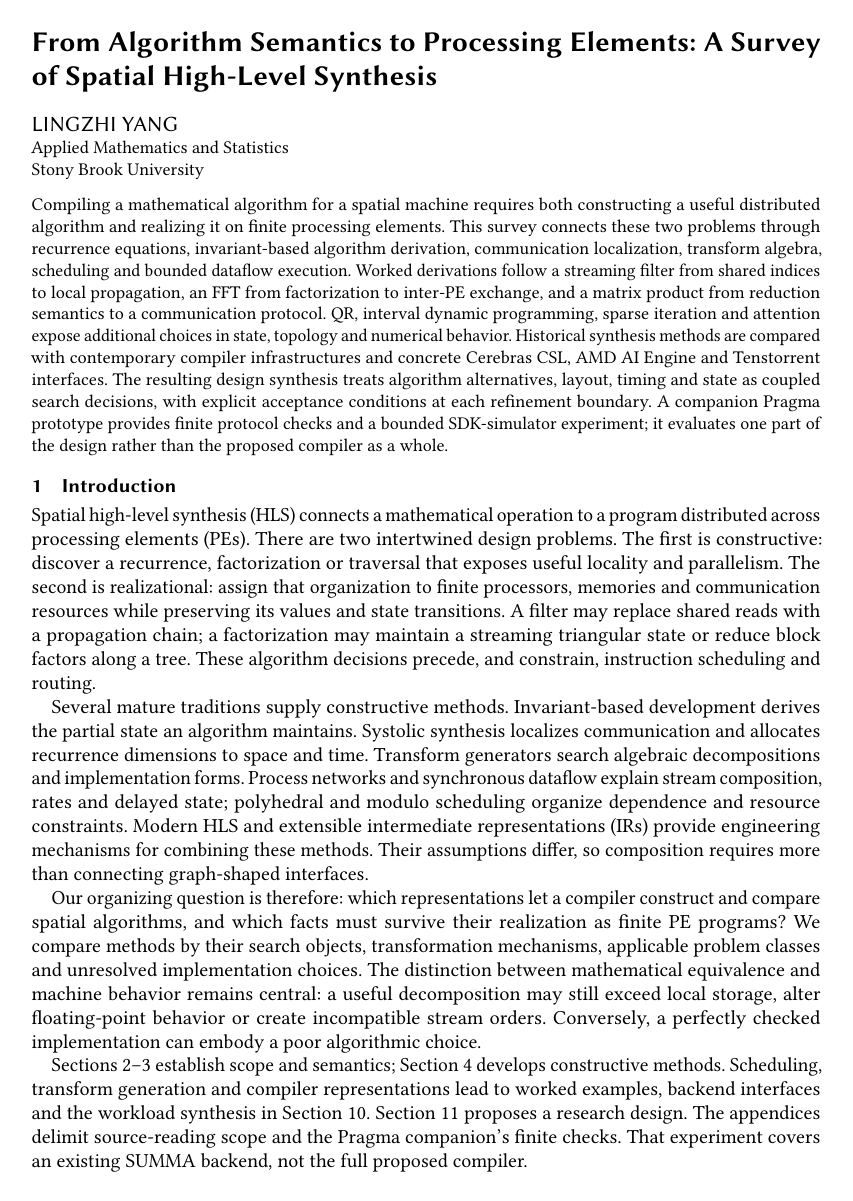
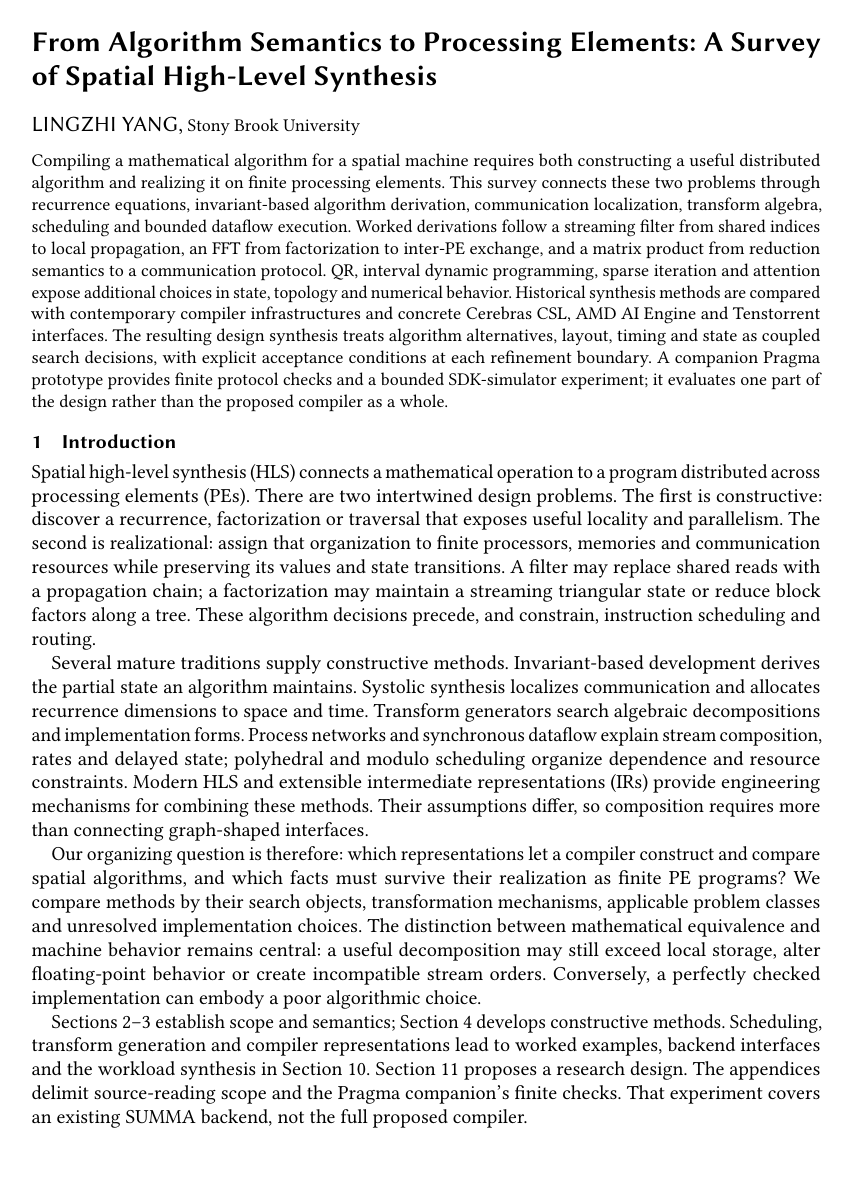
Before and after one commit to lingzhi227/dataflow-programming-literatures, a LaTeX paper (notes/spatial-hls-survey.tex): page 1 of 35. Compiled offline with pdfLaTeX.

Commit message:
Restore default author line with institution-only affiliation

```diff
--- a/notes/spatial-hls-survey.tex
+++ b/notes/spatial-hls-survey.tex
@@ -2,15 +2,11 @@
 \setcopyright{none}
 \settopmatter{printacmref=false}
 \renewcommand\footnotetextcopyrightpermission[1]{}
-% Keep the complete affiliation under the title in this non-ACM manuscript.
+% Omit the address footnote while retaining the default acmart author line.
 \authorsaddresses{}
 \makeatletter
-\renewcommand{\department}[2][0]{#2\par\noindent}
-\renewcommand{\institution}[1]{\global\@ACM@instpresenttrue#1\par\noindent}
-% Geographic fields are intentionally omitted in this non-ACM author manuscript.
+% Permit an institution-only affiliation in this non-ACM author manuscript.
 \renewcommand{\@ACM@checkaffil}{}
-\patchcmd{\@typeset@author@line}{\unskip,}{\par\noindent}{}%
-  {\ClassError{spatial-hls-survey}{Unable to format the author block}{Check the acmart author-line definition.}}
 \makeatother
 \usepackage{amsmath,mathtools,bm,booktabs,tabularx,listings,tikz}
 \usepackage{xurl}
@@ -32,7 +28,7 @@
 \setlength{\headheight}{14pt}
 \title[From Algorithm Semantics to Processing Elements]{From Algorithm Semantics to Processing Elements: A Survey of Spatial High-Level Synthesis}
 \author{Lingzhi Yang}
-\affiliation{\department{Applied Mathematics and Statistics}\institution{Stony Brook University}}
+\affiliation{\institution{Stony Brook University}}
 \date{September 10, 2026}
 \begin{document}
 \begin{abstract}
```
Also changed, not shown: notes/literature-review.md (+1 -1 lines), README.md, notes/spatial-hls-survey.pdf, 1 other file.
